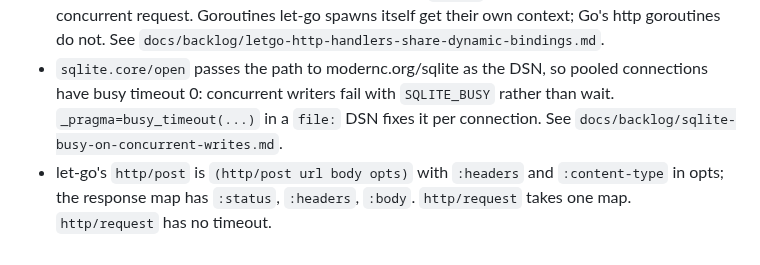
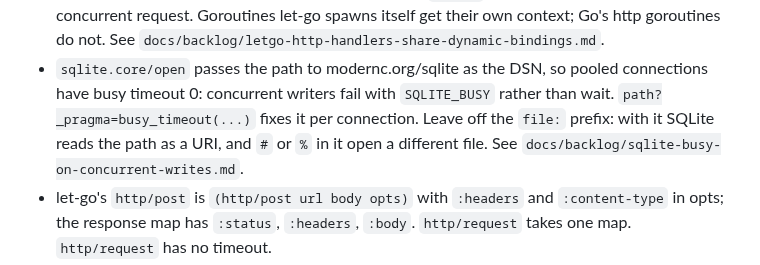
Before and after one commit to abogoyavlensky/quickmeet, a Markdown page: docs/KNOWLEDGE.md, the part around the change. GitHub-like rendering.

Commit message:
docs: sqlite DSN without the file: prefix

```diff
--- a/docs/KNOWLEDGE.md
+++ b/docs/KNOWLEDGE.md
@@ -136,8 +136,9 @@ built binary, run by `lgx e2e` (2026-09-27).
   `docs/backlog/letgo-http-handlers-share-dynamic-bindings.md`.
 - `sqlite.core/open` passes the path to modernc.org/sqlite as the DSN, so
   pooled connections have busy timeout 0: concurrent writers fail with
-  `SQLITE_BUSY` rather than wait. `_pragma=busy_timeout(...)` in a
-  `file:` DSN fixes it per connection. See
+  `SQLITE_BUSY` rather than wait. `path?_pragma=busy_timeout(...)` fixes
+  it per connection. Leave off the `file:` prefix: with it SQLite reads
+  the path as a URI, and `#` or `%` in it open a different file. See
   `docs/backlog/sqlite-busy-on-concurrent-writes.md`.
 - let-go's `http/post` is `(http/post url body opts)` with `:headers` and
   `:content-type` in opts; the response map has `:status`, `:headers`,
```
